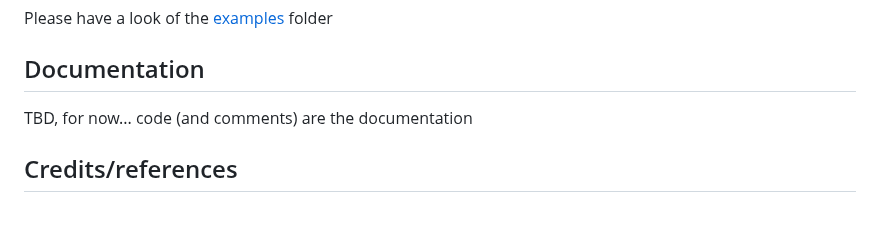
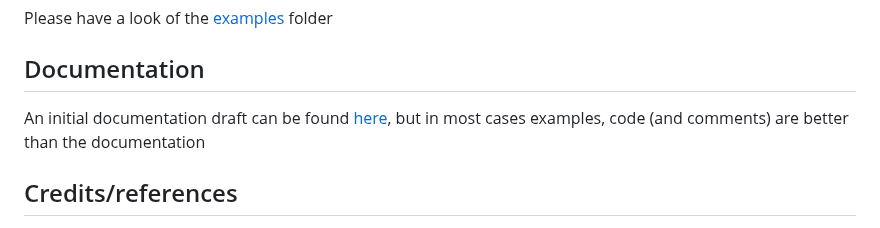
Before and after one commit to denismaggior8/enigma-python, a Markdown page: README.md, the part around the change. Drawn GitHub-style.

```diff
--- a/README.md
+++ b/README.md
@@ -101,7 +101,7 @@ Please have a look of the [examples](https://github.com/denismaggior8/enigma-pyt
 
 ## Documentation
 
-TBD, for now... code (and comments) are the documentation
+An initial documentation draft can be found [here](./docs/README.md), but in most cases examples, code (and comments) are better than the documentation
 
 ## Credits/references
 
```
Also changed, not shown: docs/README.md (added, +3 -0 lines), docs/rotors.md (added, +3 -0 lines), docs/img/rotors.jpg (added), 4 other files.
